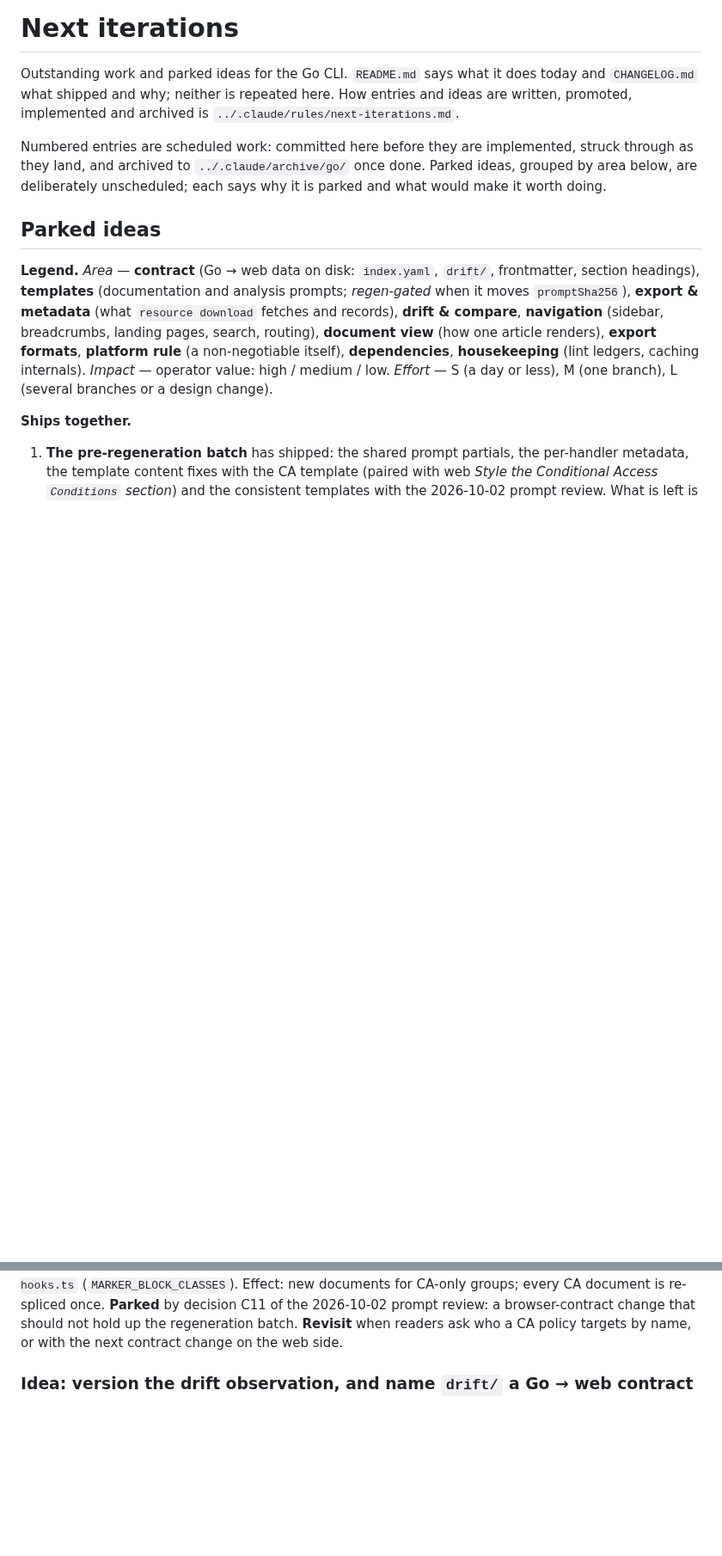
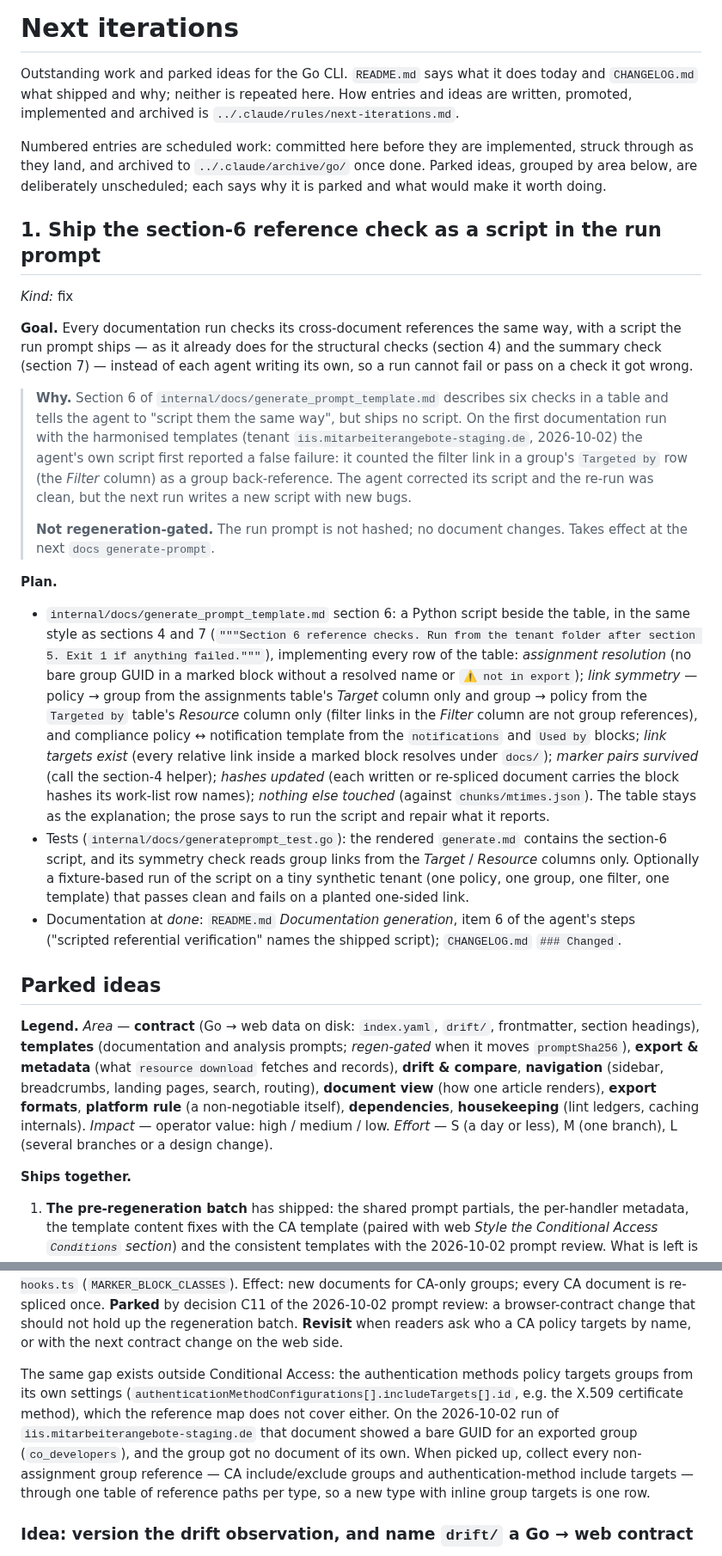
Before and after one commit to Schumann-IT/azure-resource-downloader, a Markdown page: go/NEXT-ITERATIONS.md, 2 parts joined by grey strips. Shown at 86% size. Drawn GitHub-style; blank space fills up the shorter version.

Commit message:
docs(go): plan the section-6 reference check script
From the first documentation run with the harmonised templates: the run prompt ships its section-6
reference checks as a script instead of leaving each agent to write its own (one false failure on
filter links). Group references outside assignments join the CA-targets idea; default branding and
the default scope tag stop counting as unassigned is a new parked idea.

Co-Authored-By: Claude Opus 5.5 (1M context) <noreply@anthropic.com>
Claude-Session: https://claude.ai/code/session_01Jk4vHSrbHHXwvMzQXjrGXe

```diff
--- a/go/NEXT-ITERATIONS.md
+++ b/go/NEXT-ITERATIONS.md
@@ -7,6 +7,44 @@ archived is `../.claude/rules/next-iterations.md`.
 Numbered entries are scheduled work: committed here before they are implemented, struck through as they land,
 and archived to `../.claude/archive/go/` once done. Parked ideas, grouped by area below, are
 deliberately unscheduled; each says why it is parked and what would make it worth doing.
+
+## 1. Ship the section-6 reference check as a script in the run prompt
+
+*Kind:* fix
+
+**Goal.** Every documentation run checks its cross-document references the same way, with a script the run
+prompt ships — as it already does for the structural checks (section 4) and the summary check (section 7) —
+instead of each agent writing its own, so a run cannot fail or pass on a check it got wrong.
+
+> **Why.** Section 6 of `internal/docs/generate_prompt_template.md` describes six checks in a table and tells the
+> agent to "script them the same way", but ships no script. On the first documentation run with the harmonised
+> templates (tenant `iis.mitarbeiterangebote-staging.de`, 2026-10-02) the agent's own script first reported a
+> false failure: it counted the filter link in a group's `Targeted by` row (the *Filter* column) as a group
+> back-reference. The agent corrected its script and the re-run was clean, but the next run writes a new script
+> with new bugs.
+>
+> **Not regeneration-gated.** The run prompt is not hashed; no document changes. Takes effect at the next
+> `docs generate-prompt`.
+
+**Plan.**
+
+- `internal/docs/generate_prompt_template.md` section 6: a Python script beside the table, in the same style as
+  sections 4 and 7 (`"""Section 6 reference checks. Run from the tenant folder after section 5. Exit 1 if anything
+  failed."""`), implementing every row of the table: *assignment resolution* (no bare group GUID in a marked
+  block without a resolved name or `⚠️ not in export`); *link symmetry* — policy → group from the assignments
+  table's *Target* column only and group → policy from the `Targeted by` table's *Resource* column only (filter
+  links in the *Filter* column are not group references), and compliance policy ↔ notification template from the
+  `notifications` and `Used by` blocks; *link targets exist* (every relative link inside a marked block resolves
+  under `docs/`); *marker pairs survived* (call the section-4 helper); *hashes updated* (each written or
+  re-spliced document carries the block hashes its work-list row names); *nothing else touched* (against
+  `chunks/mtimes.json`). The table stays as the explanation; the prose says to run the script and repair what it
+  reports.
+- Tests (`internal/docs/generateprompt_test.go`): the rendered `generate.md` contains the section-6 script, and its
+  symmetry check reads group links from the *Target* / *Resource* columns only. Optionally a fixture-based run of
+  the script on a tiny synthetic tenant (one policy, one group, one filter, one template) that passes clean and
+  fails on a planted one-sided link.
+- Documentation at *done*: `README.md` *Documentation generation*, item 6 of the agent's steps ("scripted
+  referential verification" names the shipped script); `CHANGELOG.md` `### Changed`.
 
 ## Parked ideas
 
@@ -258,6 +296,13 @@ template asks for it with bare GUIDs, like the assignments block); register the
 is re-spliced once. **Parked** by decision C11 of the 2026-10-02 prompt review: a browser-contract change that should
 not hold up the regeneration batch. **Revisit** when readers ask who a CA policy targets by name, or with the next
 contract change on the web side.
+
+The same gap exists outside Conditional Access: the authentication methods policy targets groups from its own
+settings (`authenticationMethodConfigurations[].includeTargets[].id`, e.g. the X.509 certificate method), which the
+reference map does not cover either. On the 2026-10-02 run of `iis.mitarbeiterangebote-staging.de` that document
+showed a bare GUID for an exported group (`co_developers`), and the group got no document of its own. When picked
+up, collect every non-assignment group reference — CA include/exclude groups and authentication-method include
+targets — through one table of reference paths per type, so a new type with inline group targets is one row.
 
 ### Idea: version the drift observation, and name `drift/` a Go → web contract
 
```
Also changed, not shown: other parts of go/NEXT-ITERATIONS.md (+16 -1 lines).
